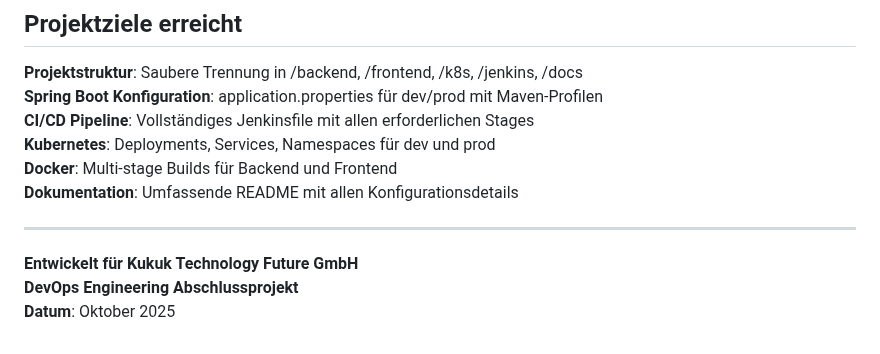
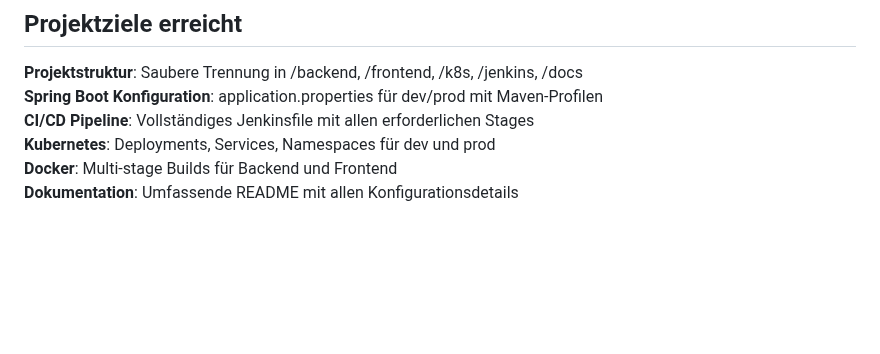
Before and after one commit to adziallas/kukuk-devops-project, a Markdown page: docs/README.md, the part around the change. Drawn GitHub-style; blank space fills up the shorter version.

```diff
--- a/docs/README.md
+++ b/docs/README.md
@@ -243,9 +243,3 @@ kubectl apply -f k8s/frontend-service.yaml
  **Kubernetes**: Deployments, Services, Namespaces für dev und prod
  **Docker**: Multi-stage Builds für Backend und Frontend
  **Dokumentation**: Umfassende README mit allen Konfigurationsdetails
-
----
-
-**Entwickelt für Kukuk Technology Future GmbH**
-**DevOps Engineering Abschlussprojekt**
-**Datum**: Oktober 2025
```
